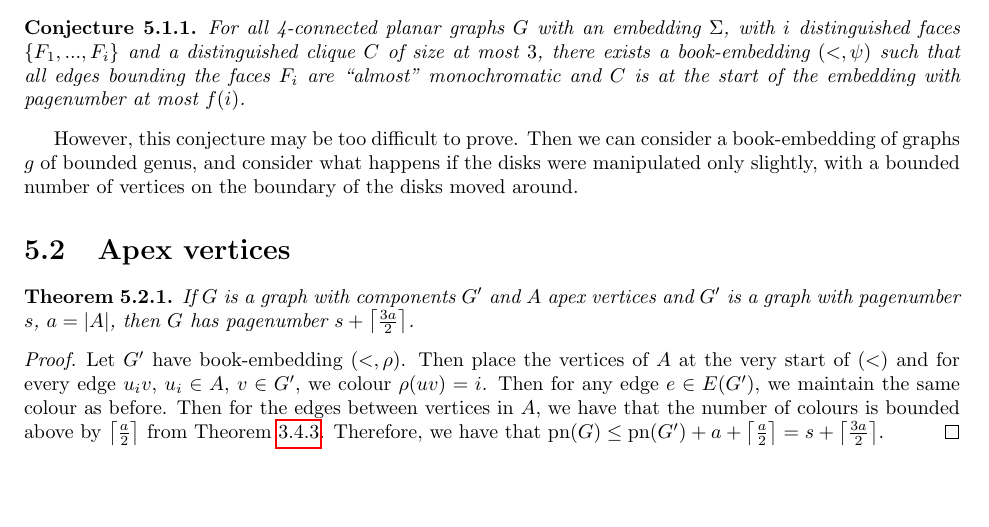
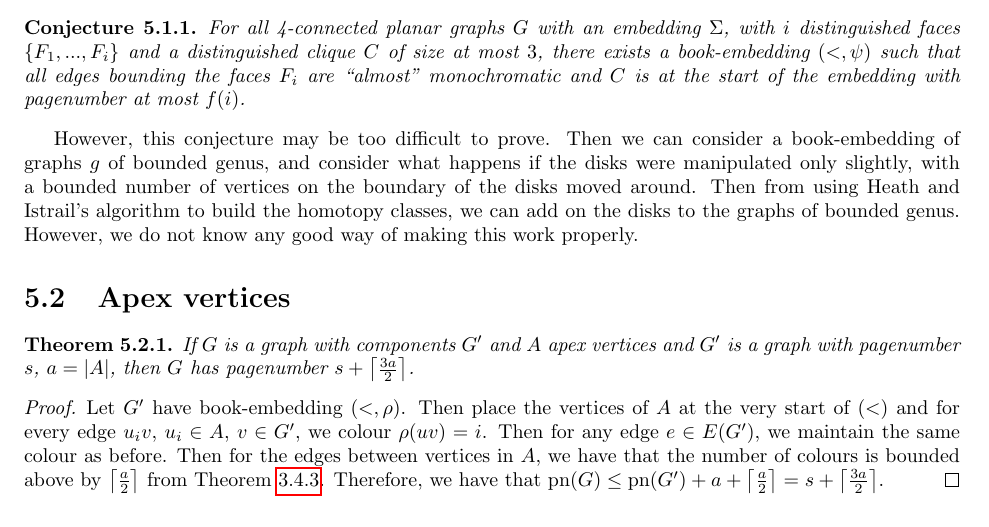
Before and after one commit to ErickLuu/Honours-Project-Notes, a LaTeX thesis (Notes/Structural Graph Theory/Book_embedding_notes.tex): part of page 21 of 24, cut so that both start at the same text. Compiled offline with pdfLaTeX.

Commit message:
txs auto checkin

```diff
--- a/Notes/Structural Graph Theory/Book_embedding_notes.tex
+++ b/Notes/Structural Graph Theory/Book_embedding_notes.tex
@@ -751,8 +751,7 @@ We wish to prove the following:
 	For all 4-connected planar graphs $G$ with an embedding $\Sigma$, with $i$ distinguished faces $\left\lbrace F_1, ..., F_i \right\rbrace$ and a distinguished clique $C$ of size at most $3$, there exists a book-embedding $(<, \psi)$ such that all edges bounding the faces $F_i$ are ``almost'' monochromatic and $C$ is at the start of the embedding with pagenumber at most $f(i)$.
 \end{conjecture}
 
-However, this conjecture may be too difficult to prove. Then we can consider a book-embedding of graphs $g$ of bounded genus, and consider what happens if the disks were manipulated only slightly, with a bounded number of vertices on the boundary of the disks moved around.
-
+However, this conjecture may be too difficult to prove. Then we can consider a book-embedding of graphs $g$ of bounded genus, and consider what happens if the disks were manipulated only slightly, with a bounded number of vertices on the boundary of the disks moved around. Then from using Heath and Istrail's algorithm to build the homotopy classes, we can add on the disks to the graphs of bounded genus. However, we do not know any good way of making this work properly.
 
 \section{Apex vertices}
 \begin{theorem}
```
